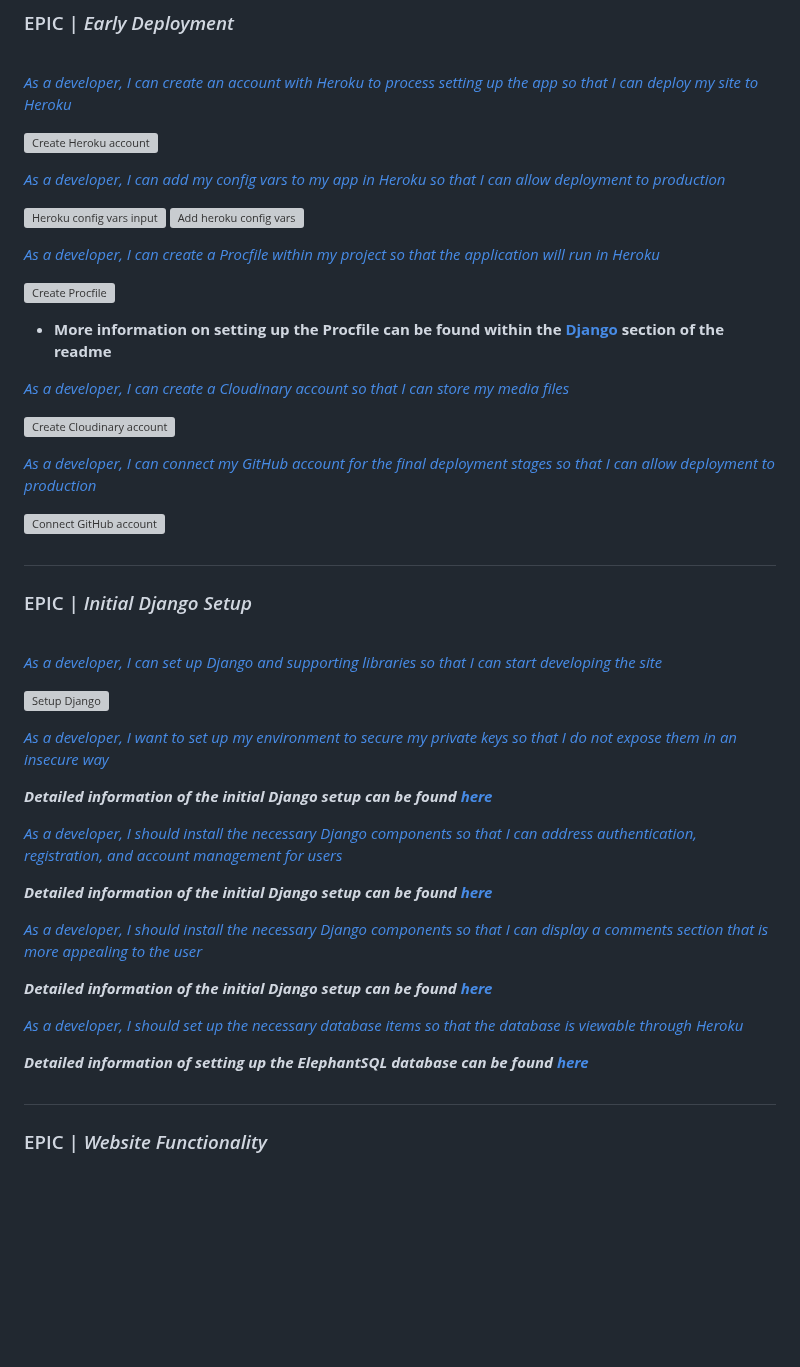
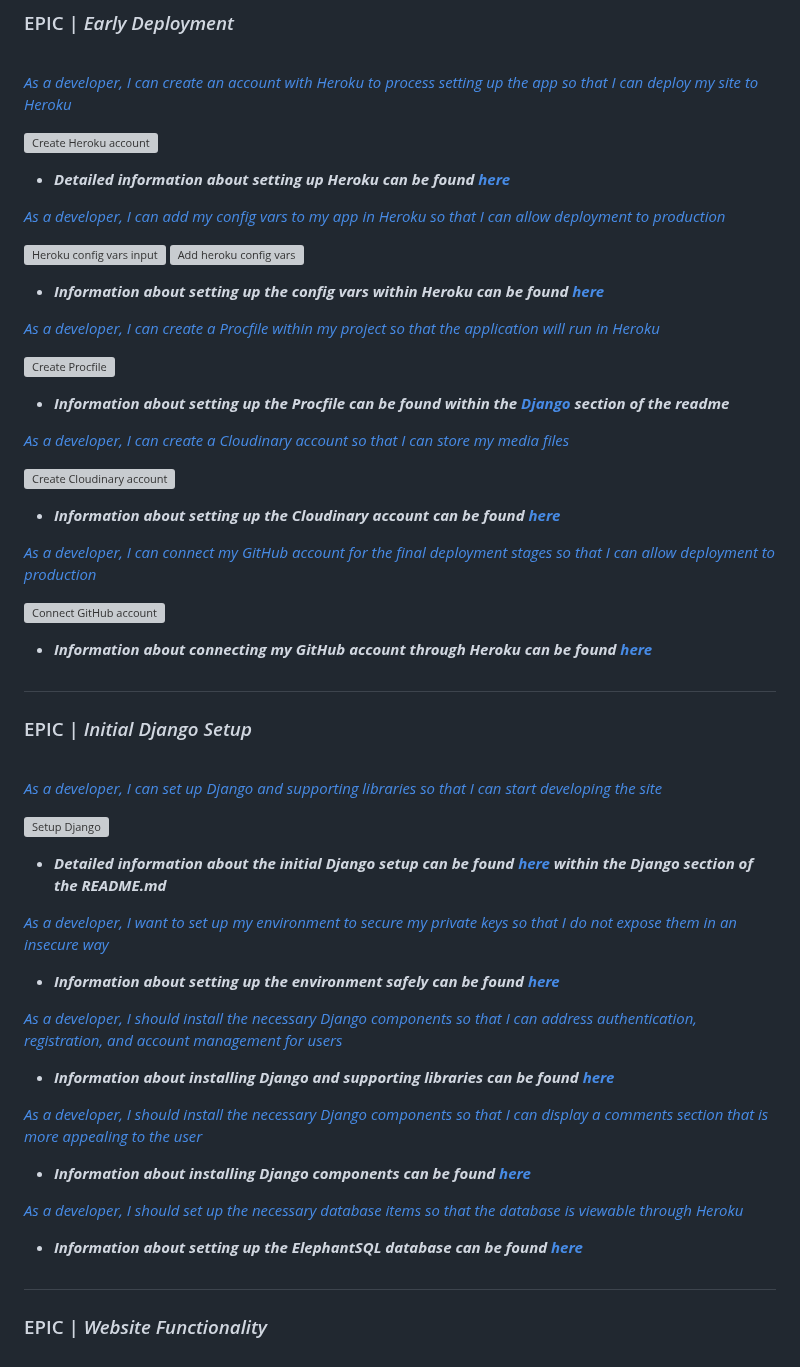
Before and after one commit to chris-townsend/PP4-Kitchen_Tales, a Markdown page: TESTING.md, the part around the change. Rendered like a GitHub page; blank space fills up the shorter version; grey boxes are pictures that could not be loaded.

Commit message:
Add links to readme for Early Deployment EPIC in TESTING.md

```diff
--- a/TESTING.md
+++ b/TESTING.md
@@ -34,28 +34,36 @@
 
 ![Create Heroku account](static/images/heroku-create-account.webp)
 
+- ***Detailed information about setting up Heroku can be found [here](/README.md#heroku)***
+
 
 *[As a developer, I can add my config vars to my app in Heroku so that I can allow deployment to production](https://github.com/chris-townsend/PP4-Kitchen_Tales/issues/2)*
 
 ![Heroku config vars input](static/images/heroku-config-vars.webp)
 ![Add heroku config vars](static/images/heroku-config-var-setup.webp)
 
+- ***Information about setting up the config vars within Heroku can be found [here](/README.md#create-the-heroku-app)***
+
 
 *[As a developer, I can create a Procfile within my project so that the application will run in Heroku](https://github.com/chris-townsend/PP4-Kitchen_Tales/issues/3)*
 
 ![Create Procfile](static/images/kitchen-tales-create-procfile.webp)
 
-   - **More information on setting up the Procfile can be found within the [Django](#django) section of the readme**
+- ***Information about setting up the Procfile can be found within the [Django](/README.md#within-gitpod) section of the readme***
 
 
 *[As a developer, I can create a Cloudinary account so that I can store my media files](https://github.com/chris-townsend/PP4-Kitchen_Tales/issues/4)*
 
 ![Create Cloudinary account](static/images/create-cloudinary-account.webp)
 
+- ***Information about setting up the Cloudinary account can be found [here](/README.md#installing-django-and-supporting-libraries)***
+
 
 *[As a developer, I can connect my GitHub account for the final deployment stages so that I can allow deployment to production](https://github.com/chris-townsend/PP4-Kitchen_Tales/issues/5)*
 
 ![Connect GitHub account](static/images/heroku-deployment-method.webp)
+
+- ***Information about connecting my GitHub account through Heroku can be found [here](/README.md#installing-django-and-supporting-libraries)***
 
 
 #
@@ -67,24 +75,26 @@
 
 ![Setup Django](static/images/heroku-connected-app.webp)
 
+- ***Detailed information about the initial Django setup can be found [here](/README.md#installing-django-and-supporting-libraries) within the Django section of the README.md***
+
 
 *[As a developer, I want to set up my environment to secure my private keys so that I do not expose them in an insecure way](https://github.com/chris-townsend/PP4-Kitchen_Tales/issues/7)*
 
-***Detailed information of the initial Django setup can be found [here](../PP4-Kitchen_Tales/README.md#installing-django-and-supporting-libraries)***
+- ***Information about setting up the environment safely can be found [here](/README.md#installing-django-and-supporting-libraries)***
 
 
 *[As a developer, I should install the necessary Django components so that I can address authentication, registration, and account management for users](https://github.com/chris-townsend/PP4-Kitchen_Tales/issues/8)*
 
-***Detailed information of the initial Django setup can be found [here](../PP4-Kitchen_Tales/README.md#installing-django-and-supporting-libraries)***
+- ***Information about installing Django and supporting libraries can be found [here](/README.md#installing-django-and-supporting-libraries)***
 
 
 *[As a developer, I should install the necessary Django components so that I can display a comments section that is more appealing to the user](https://github.com/chris-townsend/PP4-Kitchen_Tales/issues/9)*
 
-***Detailed information of the initial Django setup can be found [here](../PP4-Kitchen_Tales/README.md#installing-django-and-supporting-libraries)***
+- ***Information about installing Django components can be found [here](/README.md#installing-django-and-supporting-libraries)***
 
 *[As a developer, I should set up the necessary database items so that the database is viewable through Heroku](https://github.com/chris-townsend/PP4-Kitchen_Tales/issues/40)*
 
-***Detailed information of setting up the ElephantSQL database can be found [here](../PP4-Kitchen_Tales/README.md#elephant-sql)***
+- ***Information about setting up the ElephantSQL database can be found [here](/README.md#elephant-sql)***
 
 
 #
```
